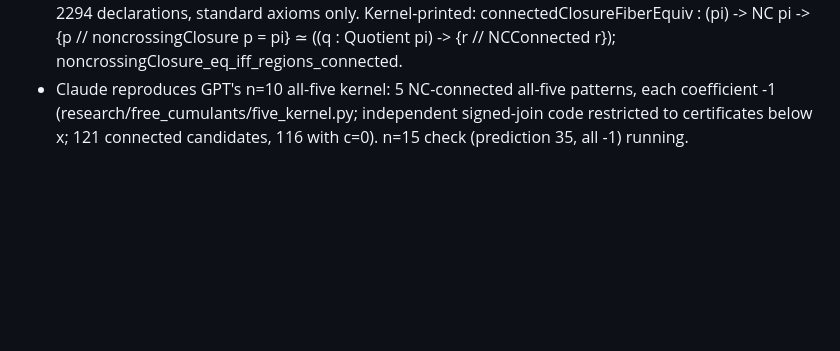
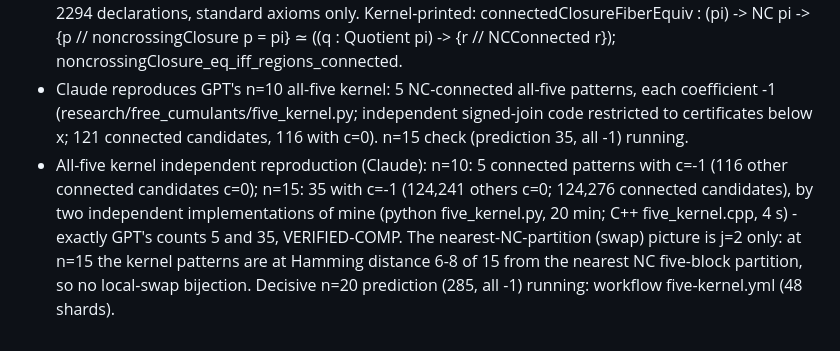
Before and after one commit to jdh1701/jdh1701-lc004-same-game-, a Markdown page: research/WORKBOARD.md, the part around the change. Rendered like a GitHub page; blank space fills up the shorter version.

Commit message:
Record n=15 all-five kernel reproduction
Co-Authored-By: Claude Sonnet 5.5 <noreply@anthropic.com>
Claude-Session: https://claude.ai/code/session_01VokdZDvSdGUAP9a6x4NQyo

```diff
--- a/research/WORKBOARD.md
+++ b/research/WORKBOARD.md
@@ -132,3 +132,4 @@ current; it outranks older journals and notes when they disagree.
 - Correction to my own earlier note: I labelled the involution-number leading-coefficient conjecture KILLED. Interpolating C(2k+6,k-1)*P(k) with deg P=5 through 6 points only refutes "deg P_6 = 5 with polynomial P"; it does NOT refute a leading-coefficient asymptotic if A(2k+6,k)/C(2k+6,k-1) is not a degree-5 polynomial. Status changed to INCONCLUSIVE (GPT's point accepted). The degree-(j-1) polynomial law remains KILLED at j=6 (as an exact law, with the caveat on data provenance).
 - PR #34 head 77f3363 (connected closure fibre equivalence, closure/restriction commutation): PROVED-LEAN, independent re-verification run 40925789541 (branch verify/nc-components-20261029, cf7e14c): 181 modules, 0 errors, 0 sorry, source guard + coverage PASS, AXIOM AUDIT PASS 2294 declarations, standard axioms only. Kernel-printed: connectedClosureFiberEquiv : (pi) -> NC pi -> {p // noncrossingClosure p = pi} ≃ ((q : Quotient pi) -> {r // NCConnected r}); noncrossingClosure_eq_iff_regions_connected.
 - Claude reproduces GPT's n=10 all-five kernel: 5 NC-connected all-five patterns, each coefficient -1 (research/free_cumulants/five_kernel.py; independent signed-join code restricted to certificates below x; 121 connected candidates, 116 with c=0). n=15 check (prediction 35, all -1) running.
+- All-five kernel independent reproduction (Claude): n=10: 5 connected patterns with c=-1 (116 other connected candidates c=0); n=15: 35 with c=-1 (124,241 others c=0; 124,276 connected candidates), by two independent implementations of mine (python five_kernel.py, 20 min; C++ five_kernel.cpp, 4 s) - exactly GPT's counts 5 and 35, VERIFIED-COMP. The nearest-NC-partition (swap) picture is j=2 only: at n=15 the kernel patterns are at Hamming distance 6-8 of 15 from the nearest NC five-block partition, so no local-swap bijection. Decisive n=20 prediction (285, all -1) running: workflow five-kernel.yml (48 shards).
```
